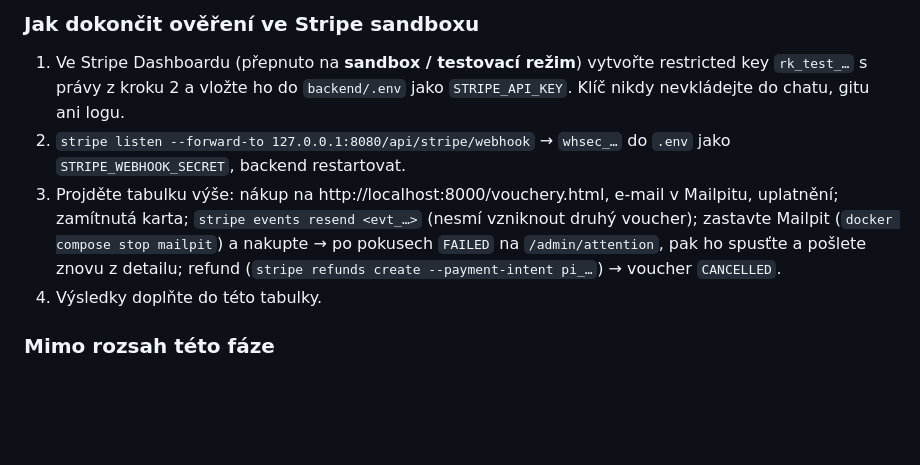
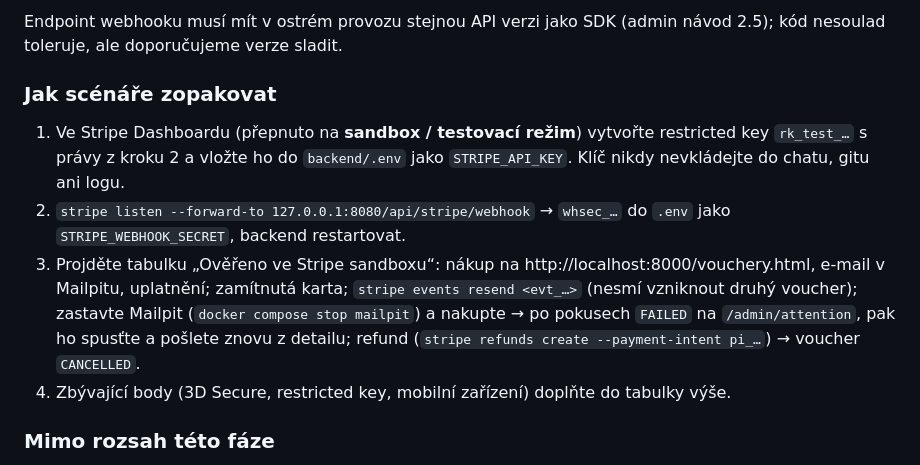
Before and after one commit to smaragda/David-S74, a Markdown page: backend/README.md, the part around one of its changes. Drawn GitHub-style; blank space fills up the shorter version.

```diff
--- a/backend/README.md
+++ b/backend/README.md
@@ -139,12 +148,14 @@ Endpoint webhooku musí mít stejnou verzi jako SDK (admin návod 2.5). Kód čt
 
-### Jak dokončit ověření ve Stripe sandboxu
+Endpoint webhooku musí mít v ostrém provozu stejnou API verzi jako SDK (admin návod 2.5); kód nesoulad toleruje, ale doporučujeme verze sladit.
+
+### Jak scénáře zopakovat
 
 1. Ve Stripe Dashboardu (přepnuto na **sandbox / testovací režim**) vytvořte restricted key `rk_test_…` s právy z kroku 2 a vložte ho do `backend/.env` jako `STRIPE_API_KEY`.
    Klíč nikdy nevkládejte do chatu, gitu ani logu.
 2. `stripe listen --forward-to 127.0.0.1:8080/api/stripe/webhook` → `whsec_…` do `.env` jako `STRIPE_WEBHOOK_SECRET`, backend restartovat.
-3. Projděte tabulku výše: nákup na http://localhost:8000/vouchery.html, e-mail v Mailpitu, uplatnění; zamítnutá karta; `stripe events resend <evt_…>` (nesmí vzniknout druhý voucher);
+3. Projděte tabulku „Ověřeno ve Stripe sandboxu“: nákup na http://localhost:8000/vouchery.html, e-mail v Mailpitu, uplatnění; zamítnutá karta; `stripe events resend <evt_…>` (nesmí vzniknout druhý voucher);
    zastavte Mailpit (`docker compose stop mailpit`) a nakupte → po pokusech `FAILED` na `/admin/attention`, pak ho spusťte a pošlete znovu z detailu; refund (`stripe refunds create --payment-intent pi_…`) → voucher `CANCELLED`.
-4. Výsledky doplňte do této tabulky.
+4. Zbývající body (3D Secure, restricted key, mobilní zařízení) doplňte do tabulky výše.
 
 ### Mimo rozsah této fáze
 
```
Also changed, not shown: other parts of backend/README.md (+24 -15 lines).
